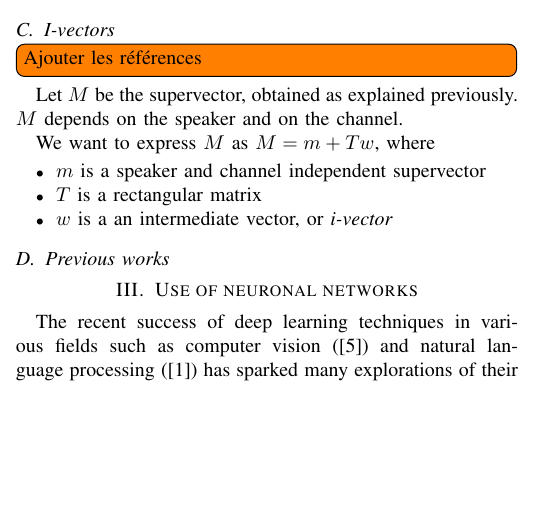
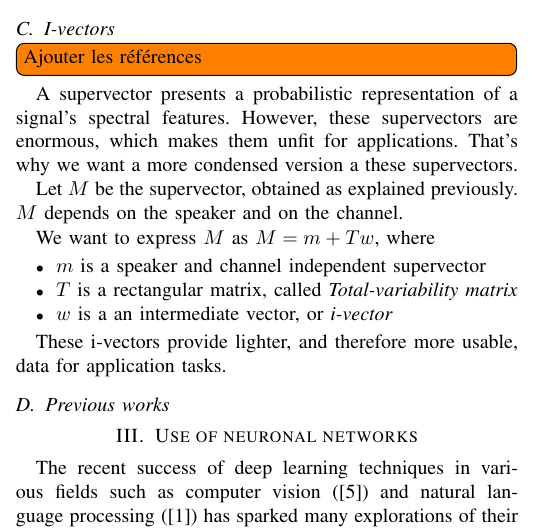
Before and after one commit to RemySun/DeepVoice, a LaTeX paper (Rapport.tex): part of one column of page 1 of 4, cut so that both start at the same text, the shorter picture padded with empty space. Compiled offline with pdfLaTeX.

Commit message:
more i-vector

```diff
--- a/Rapport.tex
+++ b/Rapport.tex
@@ -97,6 +97,11 @@ Here, we suppose that cepstral vectors of a signal follow a probality distributi
 
 \todo[inline]{Ajouter les références}
 
+A supervector presents a probabilistic representation of a signal's spectral features.
+However, these supervectors are enormous, which makes them unfit for applications.
+That's why we want a more condensed version a these supervectors.
+
+
 Let $M$ be the supervector, obtained as explained previously. $M$ depends on the speaker and on the channel.
 
 %We want to split this vector into two components, $s$ and $v$ such as $M = s + c$ with :
@@ -108,9 +113,11 @@ Let $M$ be the supervector, obtained as explained previously. $M$ depends on the
 We want to express $M$ as $M = m + Tw$, where
 \begin{itemize}
 \item $m$ is a speaker and channel independent supervector
-\item $T$ is a rectangular matrix
+\item $T$ is a rectangular matrix, called \emph{Total-variability matrix}
 \item $w$ is a an intermediate vector, or \emph{i-vector}
 \end{itemize}
+
+These i-vectors provide lighter, and therefore more usable, data for application tasks.
 
 \subsection{Previous works}
 
```
